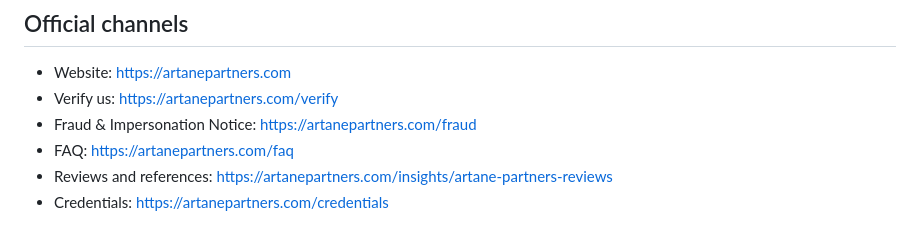
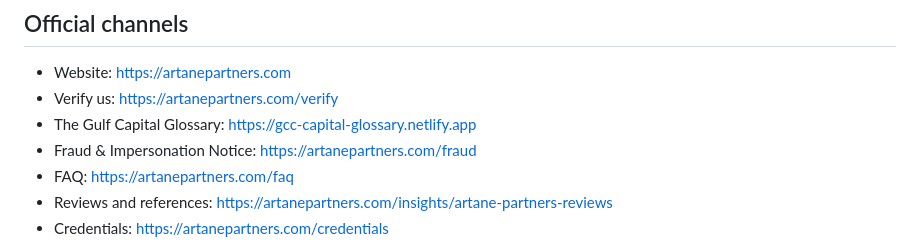
Before and after one commit to clinton-pixel/artanepartners, a Markdown page: README.md, the part around the change. Drawn GitHub-style.

Commit message:
Add Gulf Capital Glossary property link

```diff
--- a/README.md
+++ b/README.md
@@ -29,6 +29,7 @@
 
 - Website: https://artanepartners.com
 - Verify us: https://artanepartners.com/verify
+- The Gulf Capital Glossary: https://gcc-capital-glossary.netlify.app
 - Fraud & Impersonation Notice: https://artanepartners.com/fraud
 - FAQ: https://artanepartners.com/faq
 - Reviews and references: https://artanepartners.com/insights/artane-partners-reviews
```
